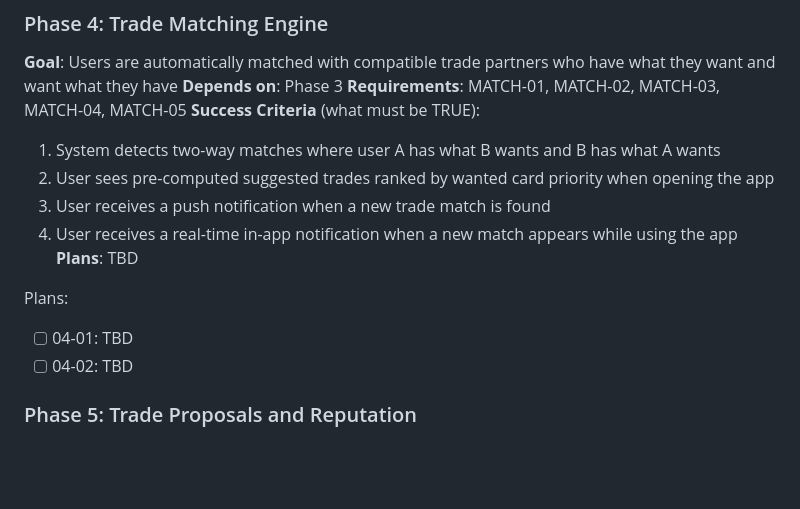
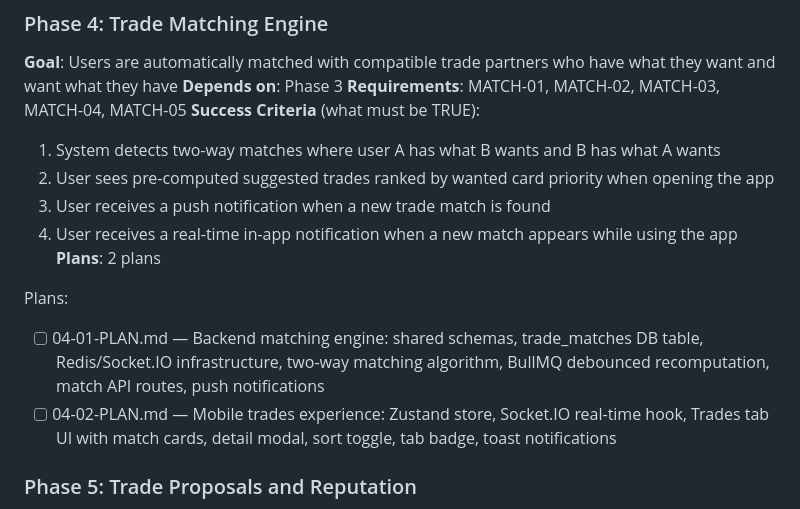
Before and after one commit to SenpaiSumpie/pocket-trade-hub, a Markdown page: .planning/ROADMAP.md, the part around the change. Drawn GitHub-style; blank space fills up the shorter version.

Commit message:
docs(04): create phase plan for trade matching engine
Two plans covering backend matching algorithm with BullMQ/Socket.IO
infrastructure (Plan 01) and mobile Trades tab UI with real-time
notifications (Plan 02).

Co-Authored-By: Claude Opus 4.6 <noreply@anthropic.com>

```diff
--- a/.planning/ROADMAP.md
+++ b/.planning/ROADMAP.md
@@ -78,11 +78,11 @@ Plans:
   2. User sees pre-computed suggested trades ranked by wanted card priority when opening the app
   3. User receives a push notification when a new trade match is found
   4. User receives a real-time in-app notification when a new match appears while using the app
-**Plans**: TBD
+**Plans**: 2 plans
 
 Plans:
-- [ ] 04-01: TBD
-- [ ] 04-02: TBD
+- [ ] 04-01-PLAN.md — Backend matching engine: shared schemas, trade_matches DB table, Redis/Socket.IO infrastructure, two-way matching algorithm, BullMQ debounced recomputation, match API routes, push notifications
+- [ ] 04-02-PLAN.md — Mobile trades experience: Zustand store, Socket.IO real-time hook, Trades tab UI with match cards, detail modal, sort toggle, tab badge, toast notifications
 
 ### Phase 5: Trade Proposals and Reputation
 **Goal**: Users can negotiate specific trades, track proposals, rate trade partners, and stay informed via notifications
```
Also changed, not shown: 2 other files.
